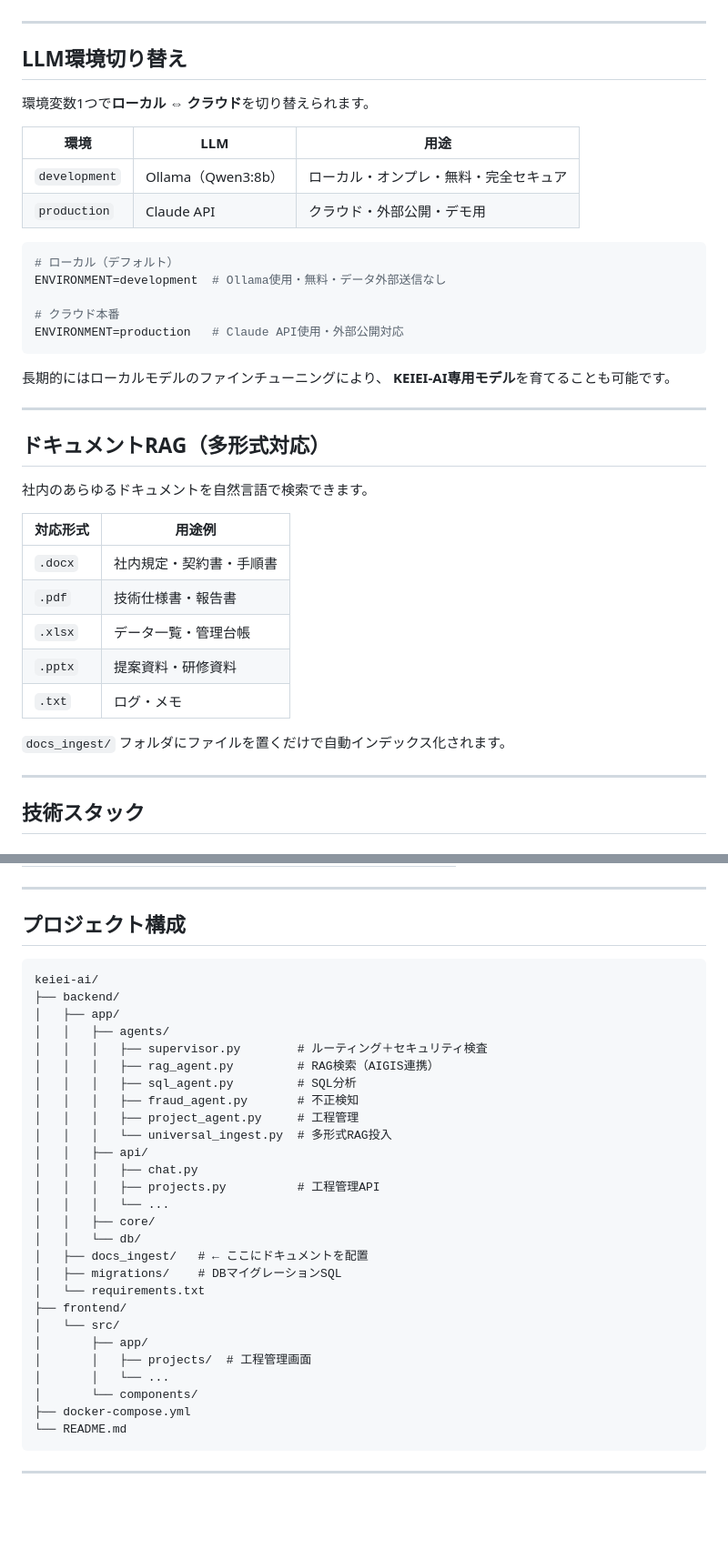
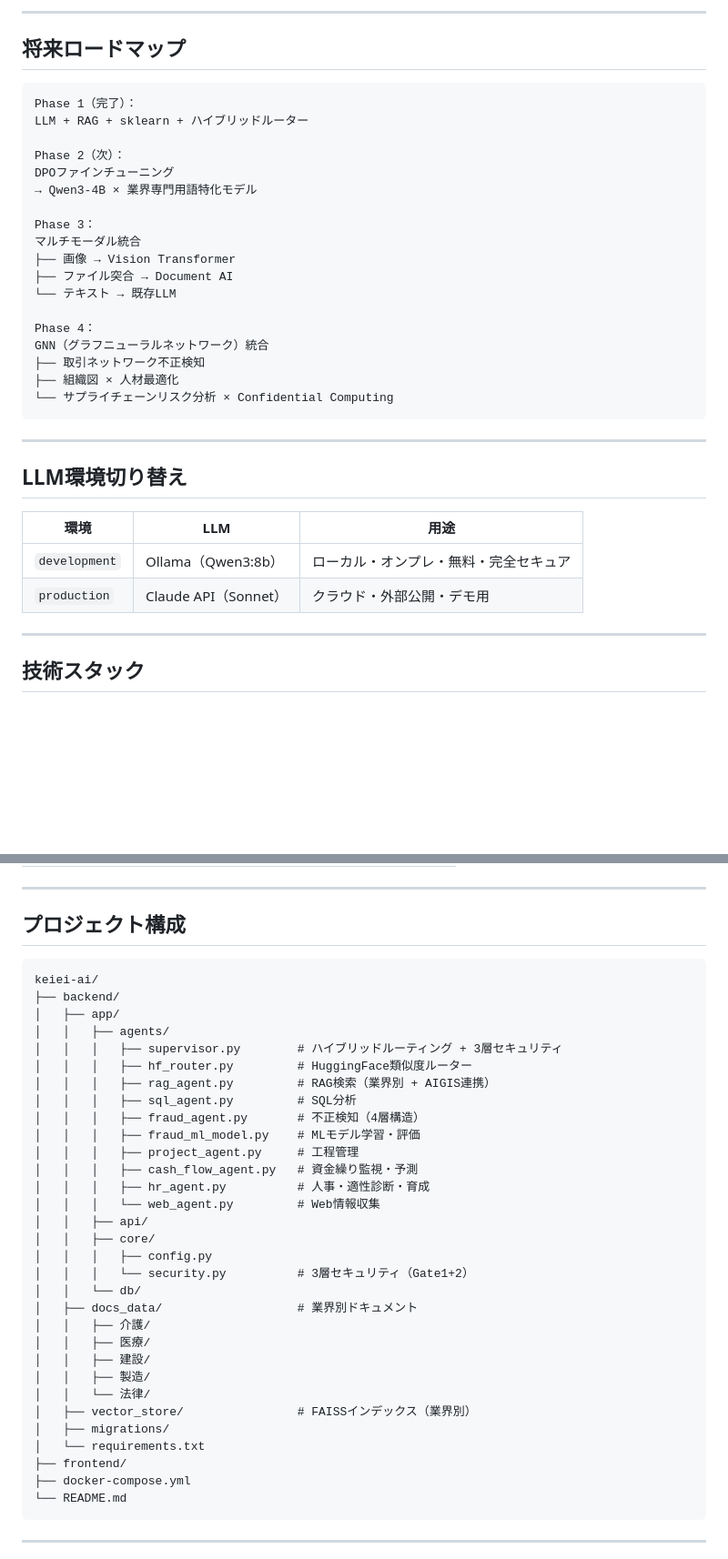
Before and after one commit to 7-mitch/-keiei-ai, a Markdown page: README.md, 2 parts joined by grey strips. Shown at 91% size. Rendered like a GitHub page; blank space fills up the shorter version.

````diff
--- a/README.md
+++ b/README.md
@@ -148,41 +184,35 @@ operator   → 閲覧のみ
+---
+
+## 将来ロードマップ
+```
+Phase 1（完了）：
+LLM + RAG + sklearn + ハイブリッドルーター
+
+Phase 2（次）：
+DPOファインチューニング
+→ Qwen3-4B × 業界専門用語特化モデル
+
+Phase 3：
+マルチモーダル統合
+├── 画像 → Vision Transformer
+├── ファイル突合 → Document AI
+└── テキスト → 既存LLM
+
+Phase 4：
+GNN（グラフニューラルネットワーク）統合
+├── 取引ネットワーク不正検知
+├── 組織図 × 人材最適化
+└── サプライチェーンリスク分析 × Confidential Computing
+```
 
 ---
 
 ## LLM環境切り替え
 
-環境変数1つで**ローカル ⇔ クラウド**を切り替えられます。
-
 | 環境 | LLM | 用途 |
 |---|---|---|
 | `development` | Ollama（Qwen3:8b） | ローカル・オンプレ・無料・完全セキュア |
-| `production` | Claude API | クラウド・外部公開・デモ用 |
-
-```bash
-# ローカル（デフォルト）
-ENVIRONMENT=development  # Ollama使用・無料・データ外部送信なし
-
-# クラウド本番
-ENVIRONMENT=production   # Claude API使用・外部公開対応
-```
-
-長期的にはローカルモデルのファインチューニングにより、
-**KEIEI-AI専用モデル**を育てることも可能です。
-
----
-
-## ドキュメントRAG（多形式対応）
-
-社内のあらゆるドキュメントを自然言語で検索できます。
-
-| 対応形式 | 用途例 |
-|---|---|
-| `.docx` | 社内規定・契約書・手順書 |
-| `.pdf` | 技術仕様書・報告書 |
-| `.xlsx` | データ一覧・管理台帳 |
-| `.pptx` | 提案資料・研修資料 |
-| `.txt` | ログ・メモ |
-
-`docs_ingest/` フォルダにファイルを置くだけで自動インデックス化されます。
+| `production` | Claude API（Sonnet） | クラウド・外部公開・デモ用 |
 
 ---
 
@@ -290,33 +295,36 @@ cp 手順書.pdf    backend/docs_ingest/
 ---
 
 ## プロジェクト構成
-
 ```
 keiei-ai/
 ├── backend/
 │   ├── app/
 │   │   ├── agents/
-│   │   │   ├── supervisor.py        # ルーティング＋セキュリティ検査
-│   │   │   ├── rag_agent.py         # RAG検索（AIGIS連携）
+│   │   │   ├── supervisor.py        # ハイブリッドルーティング + 3層セキュリティ
+│   │   │   ├── hf_router.py         # HuggingFace類似度ルーター
+│   │   │   ├── rag_agent.py         # RAG検索（業界別 + AIGIS連携）
 │   │   │   ├── sql_agent.py         # SQL分析
-│   │   │   ├── fraud_agent.py       # 不正検知
+│   │   │   ├── fraud_agent.py       # 不正検知（4層構造）
+│   │   │   ├── fraud_ml_model.py    # MLモデル学習・評価
 │   │   │   ├── project_agent.py     # 工程管理
-│   │   │   └── universal_ingest.py  # 多形式RAG投入
+│   │   │   ├── cash_flow_agent.py   # 資金繰り監視・予測
+│   │   │   ├── hr_agent.py          # 人事・適性診断・育成
+│   │   │   └── web_agent.py         # Web情報収集
 │   │   ├── api/
-│   │   │   ├── chat.py
-│   │   │   ├── projects.py          # 工程管理API
-│   │   │   └── ...
 │   │   ├── core/
+│   │   │   ├── config.py
+│   │   │   └── security.py          # 3層セキュリティ（Gate1+2）
 │   │   └── db/
-│   ├── docs_ingest/   # ← ここにドキュメントを配置
-│   ├── migrations/    # DBマイグレーションSQL
+│   ├── docs_data/                   # 業界別ドキュメント
+│   │   ├── 介護/
+│   │   ├── 医療/
+│   │   ├── 建設/
+│   │   ├── 製造/
+│   │   └── 法律/
+│   ├── vector_store/                # FAISSインデックス（業界別）
+│   ├── migrations/
 │   └── requirements.txt
 ├── frontend/
-│   └── src/
-│       ├── app/
-│       │   ├── projects/  # 工程管理画面
-│       │   └── ...
-│       └── components/
 ├── docker-compose.yml
 └── README.md
 ```
````
Also changed, not shown: other parts of README.md (+108 -97 lines).
